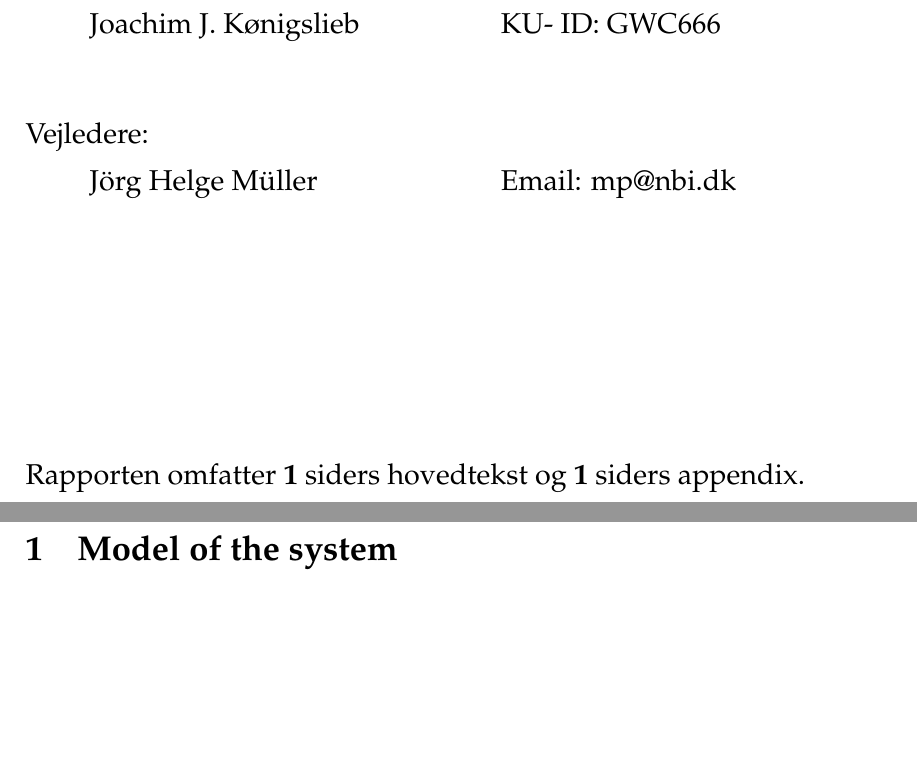
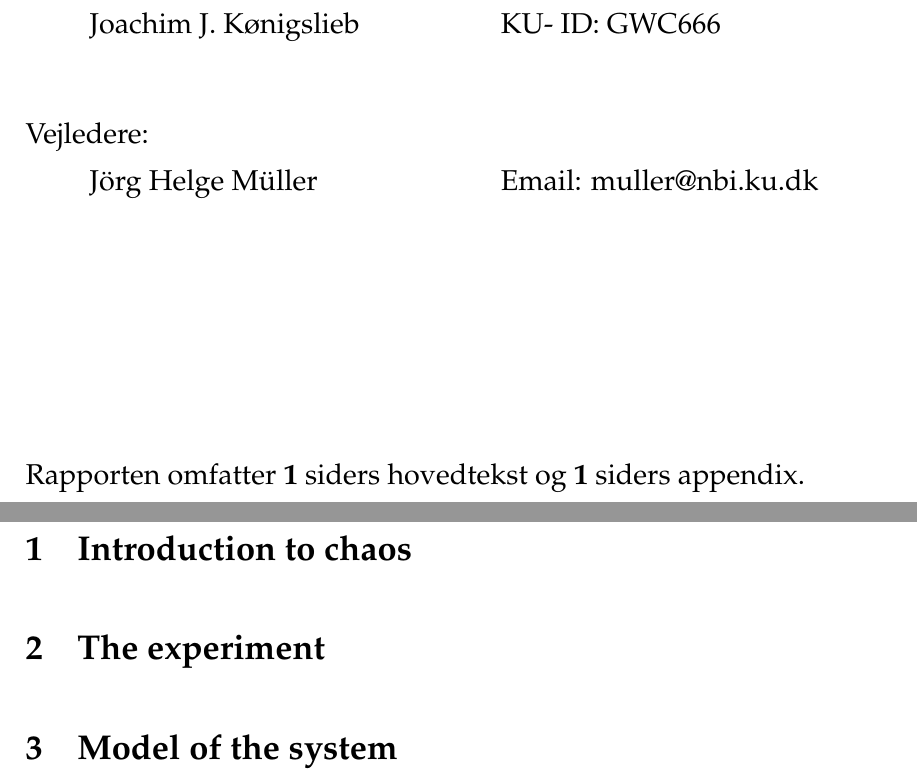
Before and after one commit to bts30/FirstYearProject, a LaTeX paper (main.tex): two parts of pages 1 and 4 of 5, joined at a grey line, cut so that both start at the same text, the shorter picture padded with empty space. Compiled offline with pdfLaTeX.

Commit message:
Headings

```diff
--- a/main.tex
+++ b/main.tex
@@ -62,7 +62,7 @@
 {\large \hspace*{1cm} \makebox[6cm][l]{Joachim J. Kønigslieb}   \hspace{1cm} KU- ID: \makebox[2cm][l]{GWC666} \\
 
 {\large Vejledere:}\\
-{\large \hspace*{1cm} \makebox[6cm][l]{Jörg Helge Müller}  \hspace{1cm} Email: \makebox[2cm][l]{mp@nbi.dk} \\
+{\large \hspace*{1cm} \makebox[6cm][l]{Jörg Helge Müller}  \hspace{1cm} Email: \makebox[2cm][l]{muller@nbi.ku.dk} \\
 
 \vfill
 
@@ -87,6 +87,10 @@ Kort resumé, gerne på både dansk og engelsk.
 % % % % % % % % % % % % % % % % % % % % % % Indhold % % % % % % % % % % % % % % % % % % % % % % % % %
 \newpage
 \pagenumbering{arabic}
+\section{Introduction to chaos}
+
+\section{The experiment}
+
 \section{Model of the system}
 
 
```
